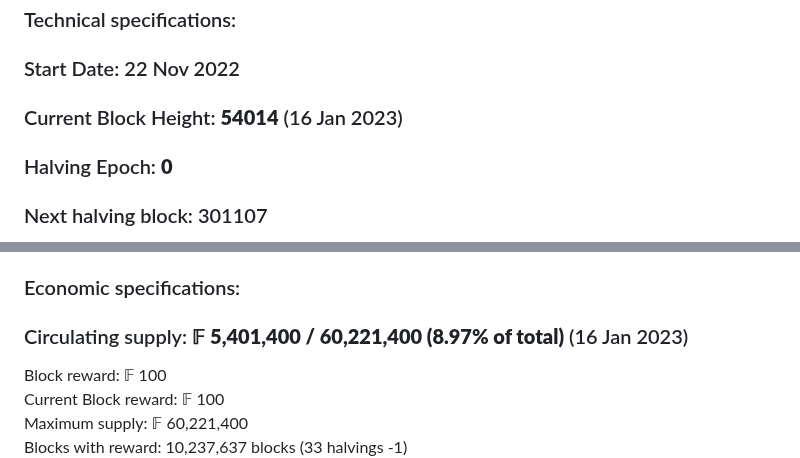
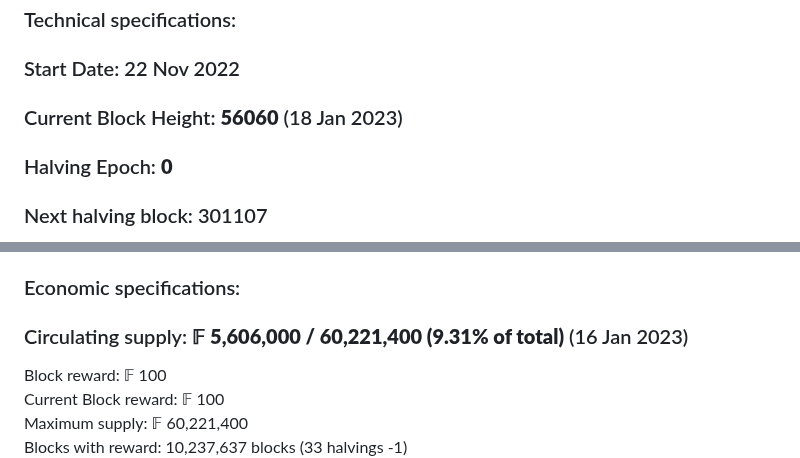
Before and after one commit to plutonurmux/ferrite_core, a Markdown page: README.md, 2 parts joined by grey strips. Drawn GitHub-style.

```diff
--- a/README.md
+++ b/README.md
@@ -44,7 +44,7 @@ Reuse obsolete Litecoin and Dogecoin miners to mine Ferrite. Originally designed
 ## Ferrite coin specifications
 ### Technical specifications: <br/>
 ### Start Date: 22 Nov 2022
-### Current Block Height: **54014** (16 Jan 2023)
+### Current Block Height: **56060** (18 Jan 2023)
 ### Halving Epoch: **0**
 ### Next halving block: 301107
 
@@ -59,7 +59,7 @@ Transaction capacity: 50/s (100/s with Segwit) <br/>
 Premine: No premine <br/>
 
 ### Economic specifications: <br/>
-### Circulating supply: **𝔽 5,401,400 / 60,221,400 (8.97% of total)** (16 Jan 2023)
+### Circulating supply: **𝔽 5,606,000 / 60,221,400 (9.31% of total)** (16 Jan 2023)
 Block reward: 𝔽 100 <br/>
 Current Block reward:  𝔽 100 <br/>
 Maximum supply: 𝔽 60,221,400 <br/>
```
